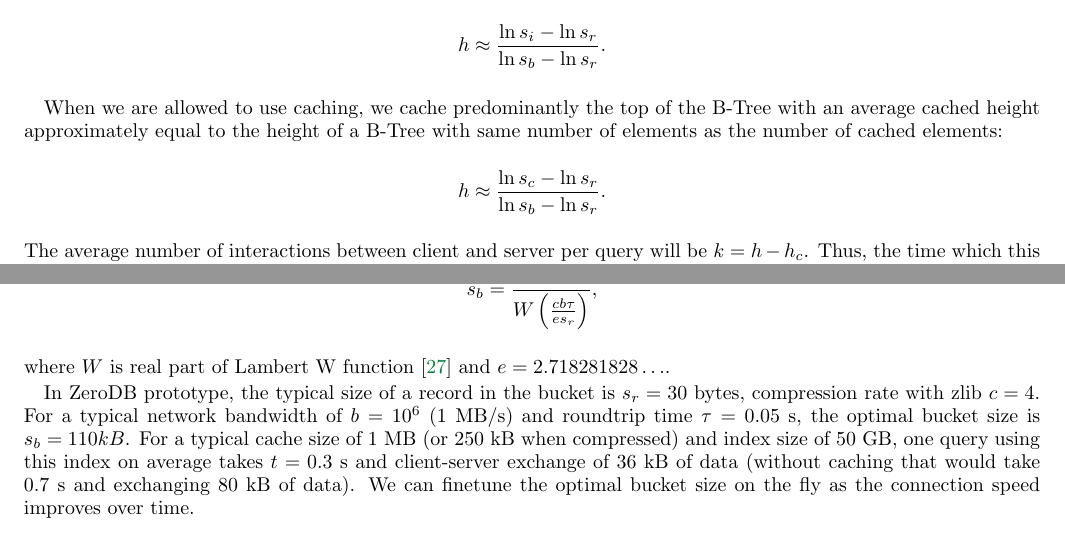
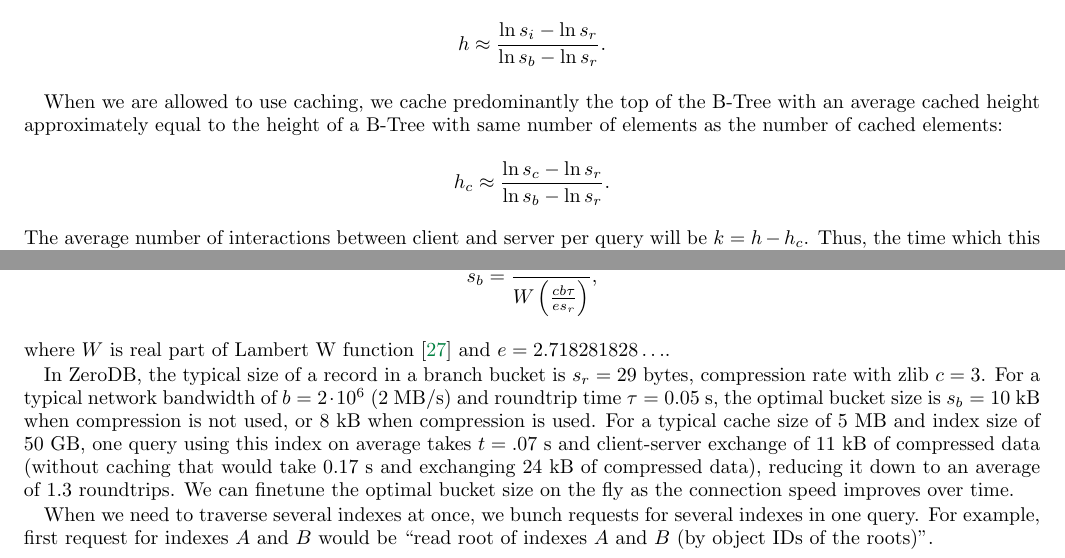
Before and after one commit to nucypher/zerodb-whitepaper, a LaTeX paper (zerodb.tex): two parts of page 8 of 9, joined at a grey line, cut so that both start at the same text. Compiled offline with pdfLaTeX.

Commit message:
More realistic (and optimistic) numbers

```diff
--- a/zerodb.tex
+++ b/zerodb.tex
@@ -403,7 +403,7 @@ Thus:
 $$h \approx \frac{\ln s_i - \ln s_r}{\ln s_b - \ln s_r}.$$
 
 When we are allowed to use caching, we cache predominantly the top of the B-Tree with an average cached height approximately equal to the height of a B-Tree with same number of elements as the number of cached elements:
-$$h \approx \frac{\ln s_c - \ln s_r}{\ln s_b - \ln s_r}.$$
+$$h_c \approx \frac{\ln s_c - \ln s_r}{\ln s_b - \ln s_r}.$$
 The average number of interactions between client and server per query will be $k = h - h_c$.
 Thus, the time which this interaction takes is:
 $$\Delta t = k\tau + k\frac{s_b}{cb} =
@@ -420,13 +420,15 @@ $$s_b = \frac{cb\tau}{W\left( \frac{cb\tau}{e s_r}\right)},$$
 where $W$ is real part of Lambert W function~\cite{wiki:lambert}
 and $e=2.718281828\ldots$.
 
-% re-check the numbers!
-In ZeroDB prototype, the typical size of a record in the bucket is $s_r = 30$ bytes,
-compression rate with zlib $c=4$.
-For a typical network bandwidth of $b=10^6$ (1 MB/s) and roundtrip time $\tau=0.05~\mbox{s}$, the optimal bucket size is $s_b=110kB$.
-For a typical cache size of $1$~MB (or $250$~kB when compressed) and index size of $50$~GB,
-one query using this index on average takes $t=0.3$~s and client-server exchange of $36$~kB of data (without caching that would take $0.7$~s and exchanging $80$~kB of data).
+In ZeroDB, the typical size of a record in a branch bucket is $s_r = 29$ bytes,
+compression rate with zlib $c=3$.
+For a typical network bandwidth of $b=2\cdot 10^6$ (2~MB/s) and roundtrip time $\tau=0.05~\mbox{s}$, the optimal bucket size is $s_b=10$~kB when compression is not used, or $8$~kB when compression is used.
+For a typical cache size of $5$~MB and index size of $50$~GB,
+one query using this index on average takes $t=.07$~s and client-server exchange of $11$~kB of compressed data (without caching that would take $0.17$~s and exchanging $24$~kB of compressed data), reducing it down to an average of $1.3$ roundtrips.
 We can finetune the optimal bucket size on the fly as the connection speed improves over time.
+
+When we need to traverse several indexes at once, we bunch requests for several indexes in one query.
+For example, first request for indexes $A$ and $B$ would be ``read root of indexes $A$ and $B$ (by object IDs of the roots)''.
 
 \subsection{Unfolding trees with subtrees into one tree}
 \label{sec:unfold-trees}
```
